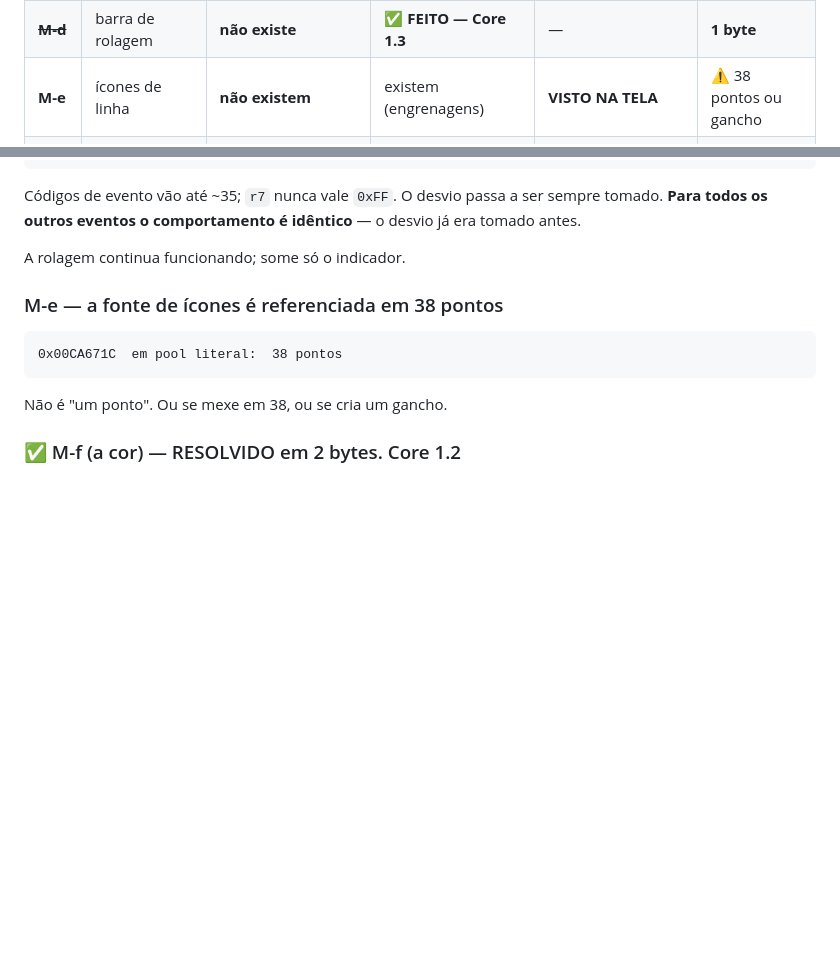
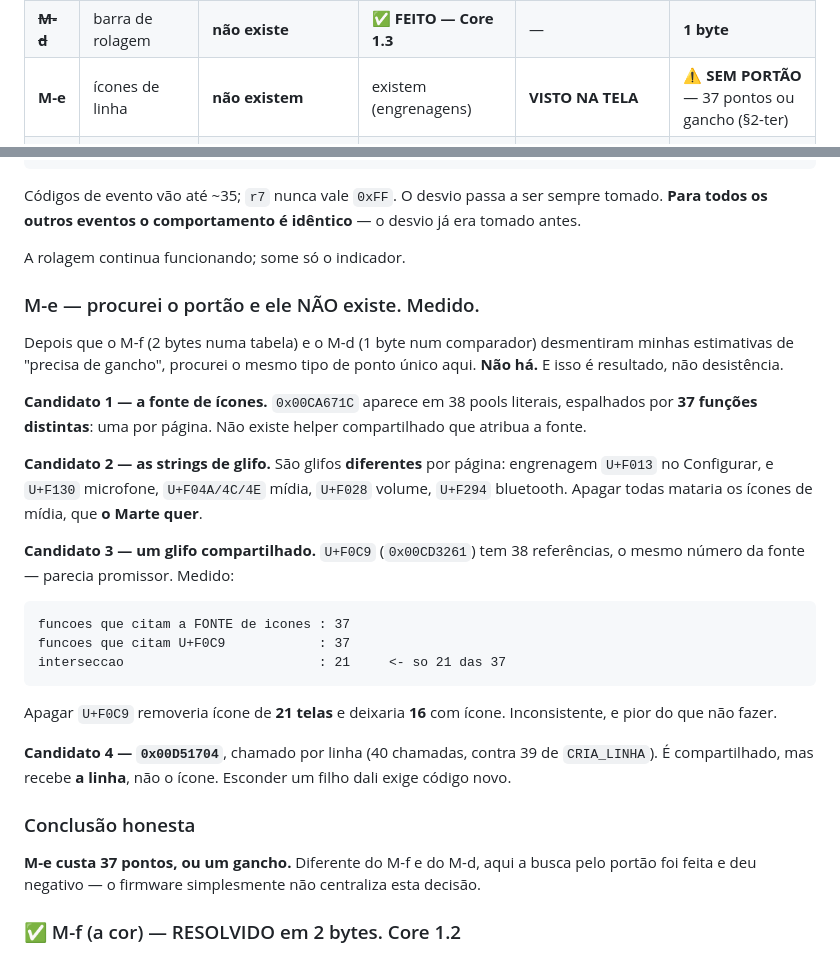
Before and after one commit to zeroproj/OpenPod, a Markdown page: docs/MARTE_ALVO.md, 2 parts joined by grey strips. Rendered like a GitHub page; blank space fills up the shorter version.

Commit message:
M-e: procurei o portao e ele NAO existe. Medido, com os 4 candidatos
Depois de M-f (2 bytes numa tabela) e M-d (1 byte num comparador)
desmentirem minhas estimativas de "precisa de gancho", fui procurar o
mesmo tipo de ponto unico no M-e. Nao ha. Isso e resultado, nao
desistencia — e a diferenca entre este item e os dois anteriores e
informacao util.

CANDIDATO 1 — a fonte de icones
  0x00CA671C em 38 pools literais, espalhados por 37 FUNCOES DISTINTAS.
  Uma por pagina. Nenhum helper compartilhado atribui a fonte.

CANDIDATO 2 — as strings de glifo
  Sao glifos DIFERENTES por pagina: U+F013 engrenagem no Configurar,
  U+F130 microfone, U+F04A/4C/4E midia, U+F028 volume, U+F294 bluetooth.
  Apagar todas mataria os icones de MIDIA, que o Marte QUER.

CANDIDATO 3 — um glifo compartilhado
  U+F0C9 (0x00CD3261) tem 38 referencias, o mesmo numero da fonte.
  Parecia o portao. Medido:

     funcoes que citam a FONTE : 37
     funcoes que citam U+F0C9  : 37
     interseccao               : 21     <- so 21 das 37

  Apagar removeria icone de 21 telas e deixaria 16 com icone.
  Inconsistente, e pior do que nao fazer.

CANDIDATO 4 — 0x00D51704
  40 chamadas, contra 39 de CRIA_LINHA: e por linha, e compartilhado.
  Mas recebe A LINHA, nao o icone. Esconder um filho dali exige codigo.

CONCLUSAO: M-e custa 37 pontos ou um gancho. Fica pendente de decisao do
mantenedor, que e a mesma decisao ainda aberta sobre reconstruir
infraestrutura de gancho na area livre.

Co-Authored-By: Claude Opus 5 <noreply@anthropic.com>
Claude-Session: https://claude.ai/code/session_01DsKUyJduxgshG4SgFWngdF

````diff
--- a/docs/MARTE_ALVO.md
+++ b/docs/MARTE_ALVO.md
@@ -127,7 +127,7 @@ Cada linha carrega classe de confiança, conforme a regra §7 do
 | **M-b** | home | **lista** | grade 3×3 de fábrica | **CONFIRMADO** | código novo |
 | **M-c** | título na faixa | "Menu", centralizado | faixa vazia, só a bateria | **VISTO NA TELA** | rotina + tabela |
 | ~~**M-d**~~ | barra de rolagem | **não existe** | ✅ **FEITO — Core 1.3** | — | **1 byte** |
-| **M-e** | ícones de linha | **não existem** | existem (engrenagens) | **VISTO NA TELA** | ⚠️ 38 pontos ou gancho |
+| **M-e** | ícones de linha | **não existem** | existem (engrenagens) | **VISTO NA TELA** | ⚠️ **SEM PORTÃO** — 37 pontos ou gancho (§2-ter) |
 | ~~**M-f**~~ cor | seleção | AZUL RGB(41,101,222) | ✅ **FEITO — Core 1.2**, 2 bytes | **PROVADO POR DIAGNÓSTICO** | falta só o degradê (= M-h) |
 | **M-g** | bateria | ícone colorido | glifo monocromático | PROVÁVEL | bitmap + M4 |
 | **M-h** | degradê da faixa | 19 linhas, `nanoclone.json` | faixa lisa | **CONFIRMADO** | rotina nova |
@@ -208,13 +208,42 @@ idêntico** — o desvio já era tomado antes.
 
 A rolagem continua funcionando; some só o indicador.
 
-### M-e — a fonte de ícones é referenciada em 38 pontos
+### M-e — procurei o portão e ele NÃO existe. Medido.
+
+Depois que o M-f (2 bytes numa tabela) e o M-d (1 byte num comparador)
+desmentiram minhas estimativas de "precisa de gancho", procurei o mesmo
+tipo de ponto único aqui. **Não há.** E isso é resultado, não desistência.
+
+**Candidato 1 — a fonte de ícones.** `0x00CA671C` aparece em 38 pools
+literais, espalhados por **37 funções distintas**: uma por página. Não
+existe helper compartilhado que atribua a fonte.
+
+**Candidato 2 — as strings de glifo.** São glifos **diferentes** por
+página: engrenagem `U+F013` no Configurar, e `U+F130` microfone,
+`U+F04A/4C/4E` mídia, `U+F028` volume, `U+F294` bluetooth. Apagar todas
+mataria os ícones de mídia, que **o Marte quer**.
+
+**Candidato 3 — um glifo compartilhado.** `U+F0C9` (`0x00CD3261`) tem 38
+referências, o mesmo número da fonte — parecia promissor. Medido:
 
 ```
-0x00CA671C  em pool literal:  38 pontos
+funcoes que citam a FONTE de icones : 37
+funcoes que citam U+F0C9            : 37
+interseccao                         : 21     <- so 21 das 37
 ```
 
-Não é "um ponto". Ou se mexe em 38, ou se cria um gancho.
+Apagar `U+F0C9` removeria ícone de **21 telas** e deixaria **16** com
+ícone. Inconsistente, e pior do que não fazer.
+
+**Candidato 4 — `0x00D51704`**, chamado por linha (40 chamadas, contra
+39 de `CRIA_LINHA`). É compartilhado, mas recebe **a linha**, não o
+ícone. Esconder um filho dali exige código novo.
+
+### Conclusão honesta
+
+**M-e custa 37 pontos, ou um gancho.** Diferente do M-f e do M-d, aqui a
+busca pelo portão foi feita e deu negativo — o firmware simplesmente não
+centraliza esta decisão.
 
 ### ✅ M-f (a cor) — RESOLVIDO em 2 bytes. Core 1.2
 
````
